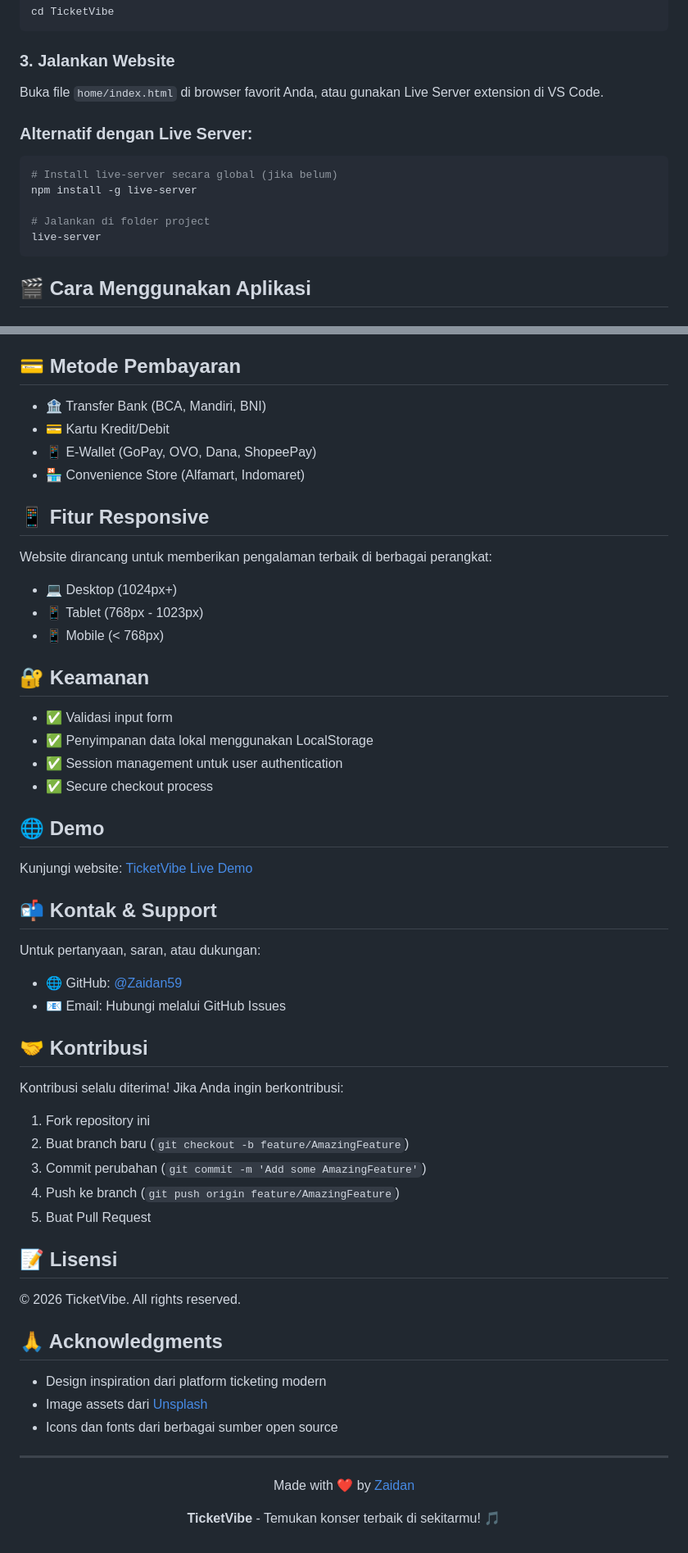
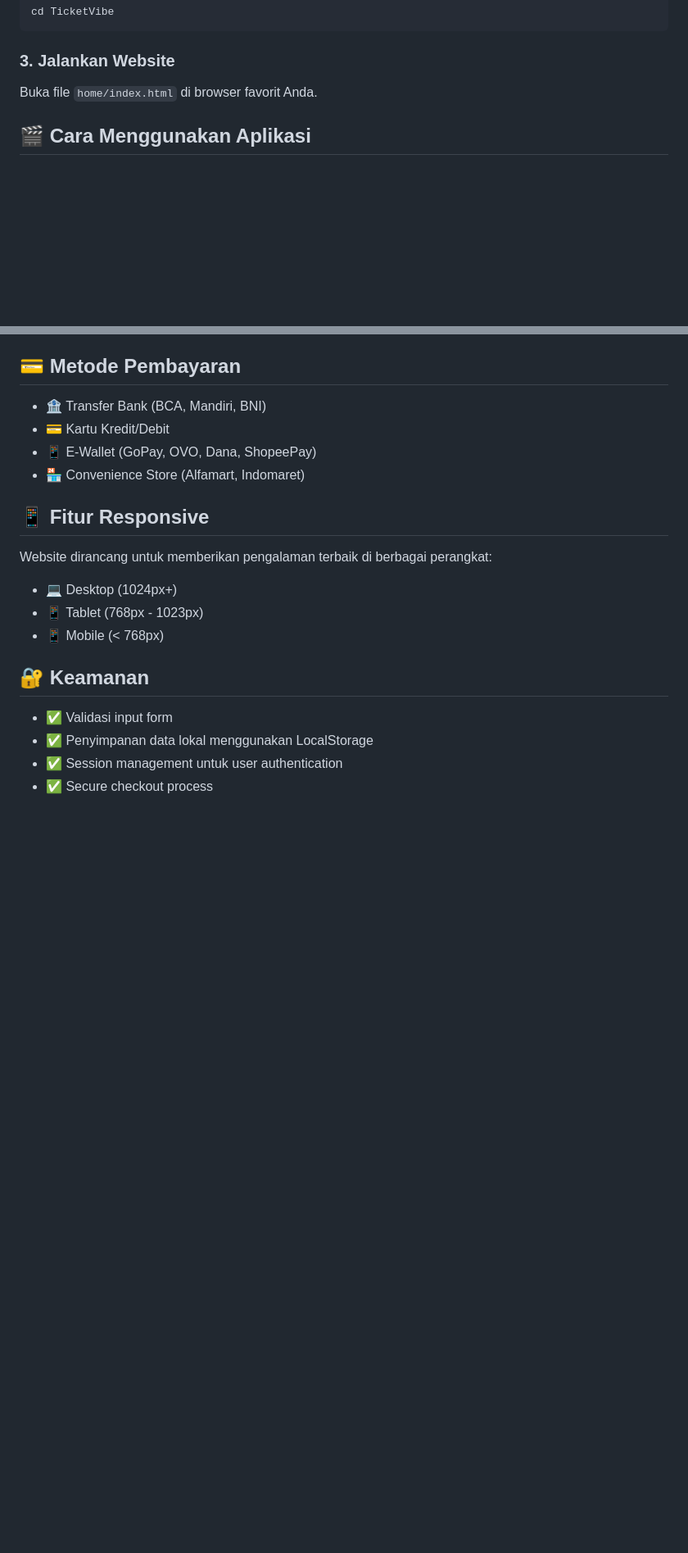
Before and after one commit to Zaidan59/TicketVibe, a Markdown page: README.md, 2 parts joined by grey strips. Shown at 82% size. GitHub-like rendering; blank space fills up the shorter version.

````diff
--- a/README.md
+++ b/README.md
@@ -85,17 +85,8 @@ cd TicketVibe
 
 ### 3. Jalankan Website
 
-Buka file `home/index.html` di browser favorit Anda, atau gunakan Live Server extension di VS Code.
+Buka file `home/index.html` di browser favorit Anda.
 
-### Alternatif dengan Live Server:
-
-```bash
-# Install live-server secara global (jika belum)
-npm install -g live-server
-
-# Jalankan di folder project
-live-server
-```
 
 ## 🎬 Cara Menggunakan Aplikasi
 
@@ -155,43 +146,3 @@ Website dirancang untuk memberikan pengalaman terbaik di berbagai perangkat:
 - ✅ Penyimpanan data lokal menggunakan LocalStorage
 - ✅ Session management untuk user authentication
 - ✅ Secure checkout process
-
-## 🌐 Demo
-
-Kunjungi website: [TicketVibe Live Demo](https://zaidan59.github.io/TicketVibe/)
-
-## 📬 Kontak & Support
-
-Untuk pertanyaan, saran, atau dukungan:
-- 🌐 GitHub: [@Zaidan59](https://github.com/Zaidan59)
-- 📧 Email: Hubungi melalui GitHub Issues
-
-## 🤝 Kontribusi
-
-Kontribusi selalu diterima! Jika Anda ingin berkontribusi:
-
-1. Fork repository ini
-2. Buat branch baru (`git checkout -b feature/AmazingFeature`)
-3. Commit perubahan (`git commit -m 'Add some AmazingFeature'`)
-4. Push ke branch (`git push origin feature/AmazingFeature`)
-5. Buat Pull Request
-
-## 📝 Lisensi
-
-© 2026 TicketVibe. All rights reserved.
-
-## 🙏 Acknowledgments
-
-- Design inspiration dari platform ticketing modern
-- Image assets dari [Unsplash](https://unsplash.com)
-- Icons dan fonts dari berbagai sumber open source
-
----
-
-<p align="center">
-  Made with ❤️ by <a href="https://github.com/Zaidan59">Zaidan</a>
-</p>
-
-<p align="center">
-  <strong>TicketVibe</strong> - Temukan konser terbaik di sekitarmu! 🎵
-</p>
````
